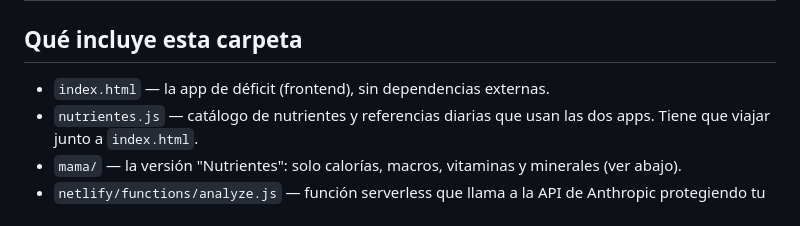
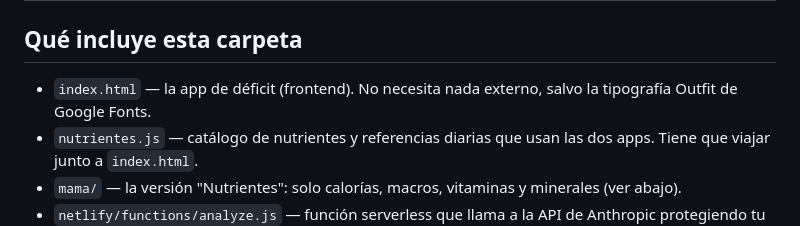
Before and after one commit to cornabalta3-web/deficit-tracker, a Markdown page: README.md, the part around the change. Drawn GitHub-style.

Commit message:
README: la app de déficit usa la tipografía Outfit de Google Fonts
Claude-Session: https://claude.ai/code/session_01UWewct6YWXD67KLGuxxGpT

```diff
--- a/README.md
+++ b/README.md
@@ -1,7 +1,7 @@
 # Déficit Tracker — Despliegue en Netlify
 
 ## Qué incluye esta carpeta
-- `index.html` — la app de déficit (frontend), sin dependencias externas.
+- `index.html` — la app de déficit (frontend). No necesita nada externo, salvo la tipografía Outfit de Google Fonts.
 - `nutrientes.js` — catálogo de nutrientes y referencias diarias que usan las dos apps. Tiene que viajar junto a `index.html`.
 - `mama/` — la versión "Nutrientes": solo calorías, macros, vitaminas y minerales (ver abajo).
 - `netlify/functions/analyze.js` — función serverless que llama a la API de Anthropic protegiendo tu clave. La comparten las dos apps.
```
